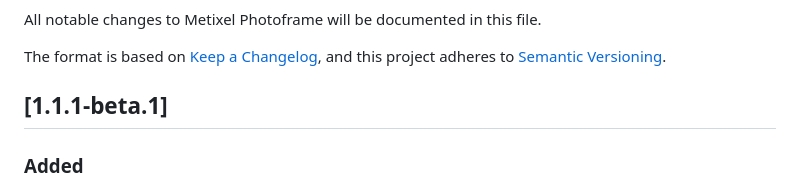
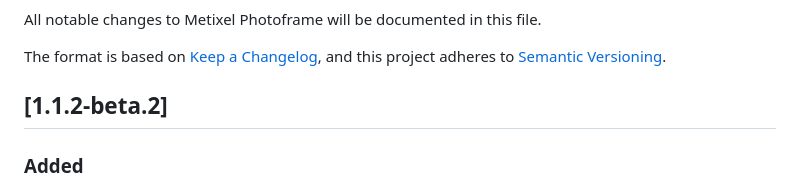
Before and after one commit to dennisadvani/metixel-photoframe, a Markdown page: CHANGELOG.md, the part around the change. GitHub-like rendering.

Commit message:
Update version

```diff
--- a/CHANGELOG.md
+++ b/CHANGELOG.md
@@ -5,7 +5,7 @@ All notable changes to Metixel Photoframe will be documented in this file.
 The format is based on [Keep a Changelog](https://keepachangelog.com/en/1.1.0/),
 and this project adheres to [Semantic Versioning](https://semver.org/).
 
-## [1.1.1-beta.1]
+## [1.1.2-beta.2]
 
 ### Added
 
```
